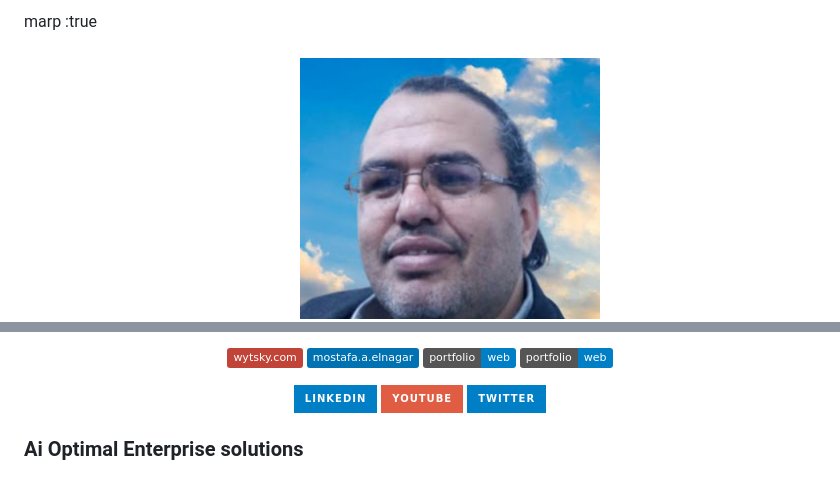
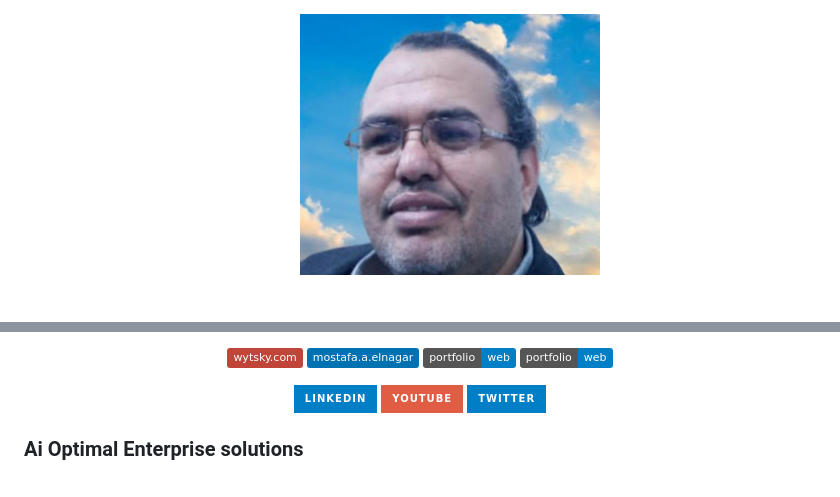
Before and after one commit to saskw2010/saskw2010, a Markdown page: README.md, 2 parts joined by grey strips. Rendered like a GitHub page; badges without logos; blank space fills up the shorter version.

```diff
--- a/README.md
+++ b/README.md
@@ -1,8 +1,3 @@
-###
-marp :true
-###
-
-
 <div id="header" align="center">
    <img src="https://github.com/saskw2010/saskw2010/blob/main/20220223234204.gif"  width="700" height="450"/>
    <img src="https://github.com/saskw2010/saskw2010/blob/main/Mossologoc.jpg"  width="300" height="450"/>
@@ -87,6 +82,11 @@ A highly motivated, versatile, and skilled Xamarin Forms expert, Wouter has demo
 
 
 <!---
+###
+###marp :true
+###
+
+
 <div align="center">
 <h1>  More About Me (Mostafa (A) ElNagar)   </h1>
 </div>
```
